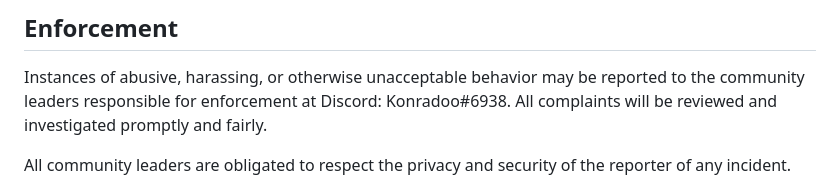
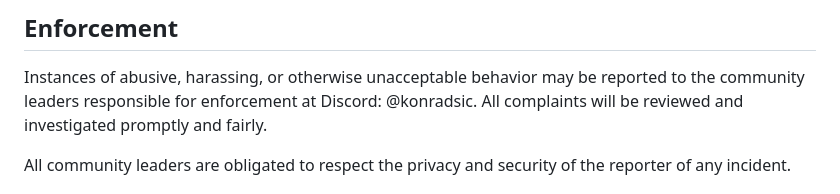
Before and after one commit to konradsic/dj-cloudy, a Markdown page: .github/CODE_OF_CONDUCT.md, the part around the change. Drawn GitHub-style.

```diff
--- a/.github/CODE_OF_CONDUCT.md
+++ b/.github/CODE_OF_CONDUCT.md
@@ -60,7 +60,7 @@ representative at an online or offline event.
 
 Instances of abusive, harassing, or otherwise unacceptable behavior may be
 reported to the community leaders responsible for enforcement at
-Discord: Konradoo#6938.
+Discord: @konradsic.
 All complaints will be reviewed and investigated promptly and fairly.
 
 All community leaders are obligated to respect the privacy and security of the
```
